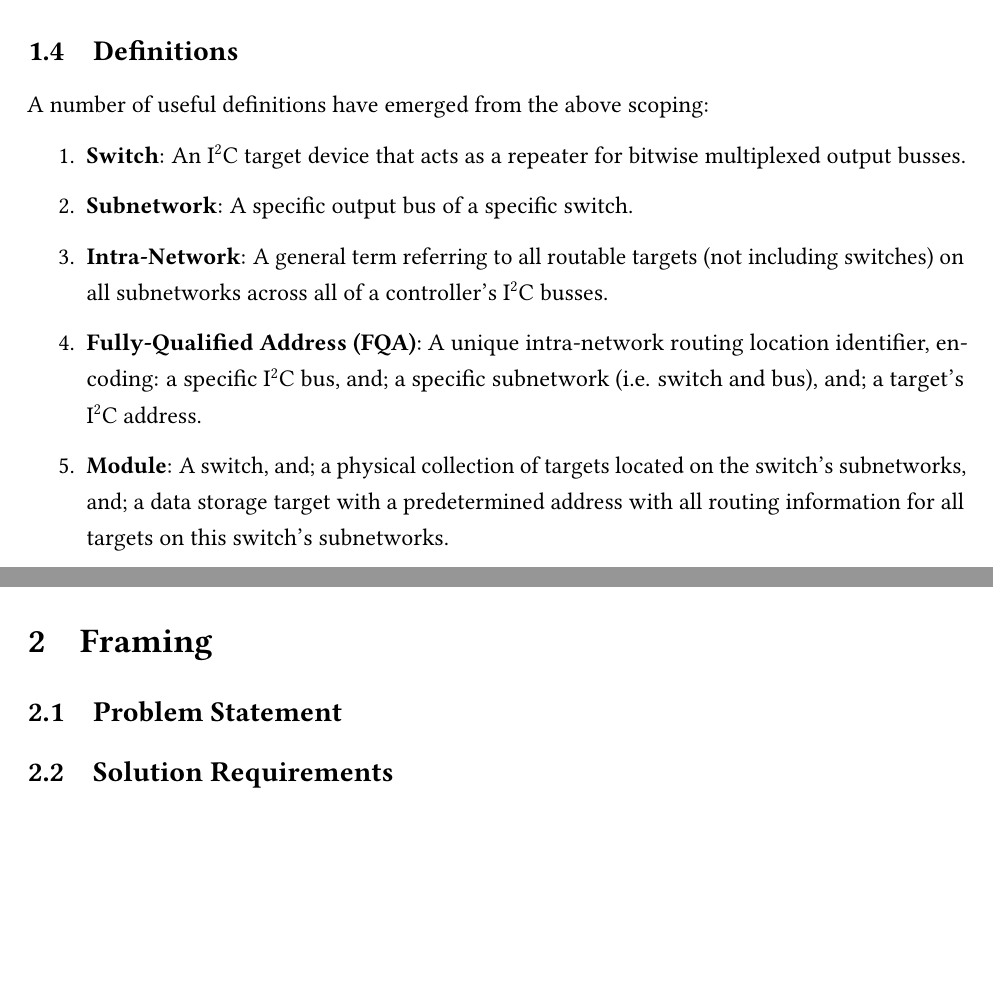
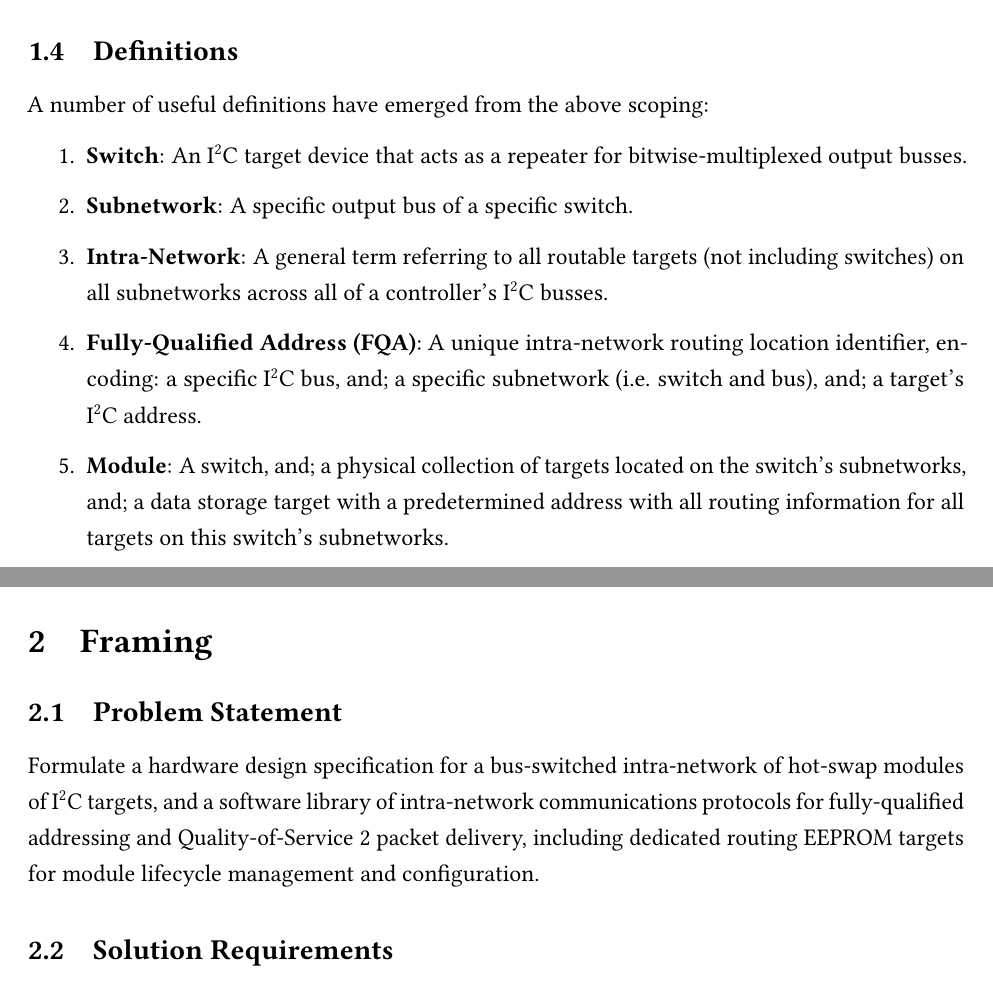
Before and after one commit to PeaPodTechnologies/I2CIP, a LaTeX document (docs/requirements/Requirements.tex): two parts of pages 7 and 8 of 12, joined at a grey line, cut so that both start at the same text, the shorter picture padded with empty space. Compiled offline with pdfLaTeX.

Commit message:
Problem Statement

```diff
--- a/docs/requirements/Requirements.tex
+++ b/docs/requirements/Requirements.tex
@@ -166,7 +166,7 @@ The I\textsuperscript{2}C Specification can be imagined as an incomplete analogu
 
 A number of useful definitions have emerged from the above scoping:
 \begin{enumerate}
-    \item \textbf{Switch}: An I\textsuperscript{2}C target device that acts as a repeater for bitwise multiplexed output busses.
+    \item \textbf{Switch}: An I\textsuperscript{2}C target device that acts as a repeater for bitwise-multiplexed output busses.
     \item \textbf{Subnetwork}: A specific output bus of a specific switch.
     \item \textbf{Intra-Network}: A general term referring to all routable targets (not including switches) on all subnetworks across all of a controller's I\textsuperscript{2}C busses.
     \item \textbf{Fully-Qualified Address (FQA)}: A unique intra-network routing location identifier, encoding: a specific I\textsuperscript{2}C bus, and; a specific subnetwork (i.e. switch and bus), and; a target's I\textsuperscript{2}C address.
@@ -180,7 +180,7 @@ A number of useful definitions have emerged from the above scoping:
 
 \subsection{Problem Statement}\label{sec:opportunity}
 
-
+Formulate a hardware design specification for a bus-switched intra-network of hot-swap modules of I\textsuperscript{2}C targets, and a software library of intra-network communications protocols for fully-qualified addressing and Quality-of-Service 2 packet delivery, including dedicated routing EEPROM targets for module lifecycle management and configuration.
 
 \subsection{Solution Requirements}\label{sec:requirements}
 
```
Also changed, not shown: docs/requirements/Requirements.pdf.
